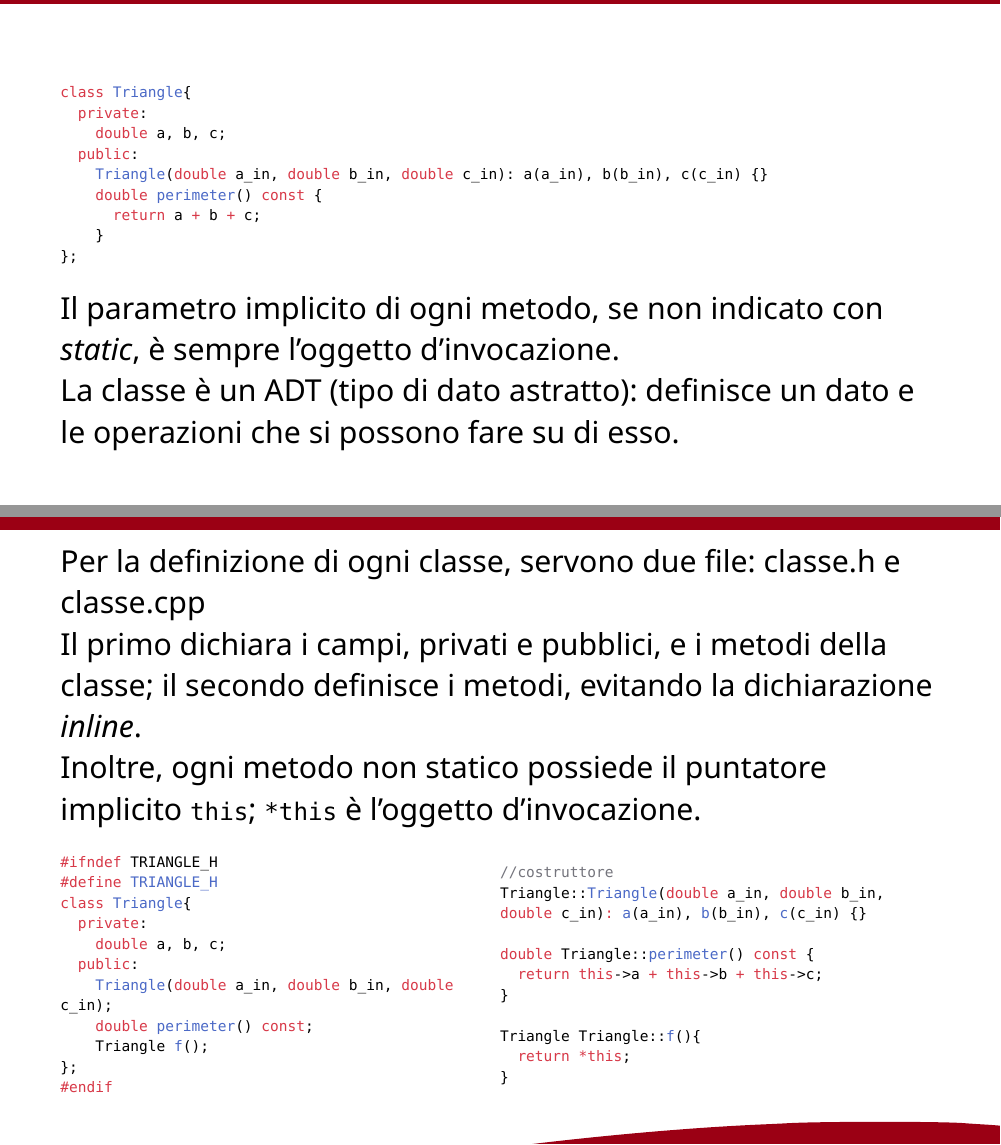
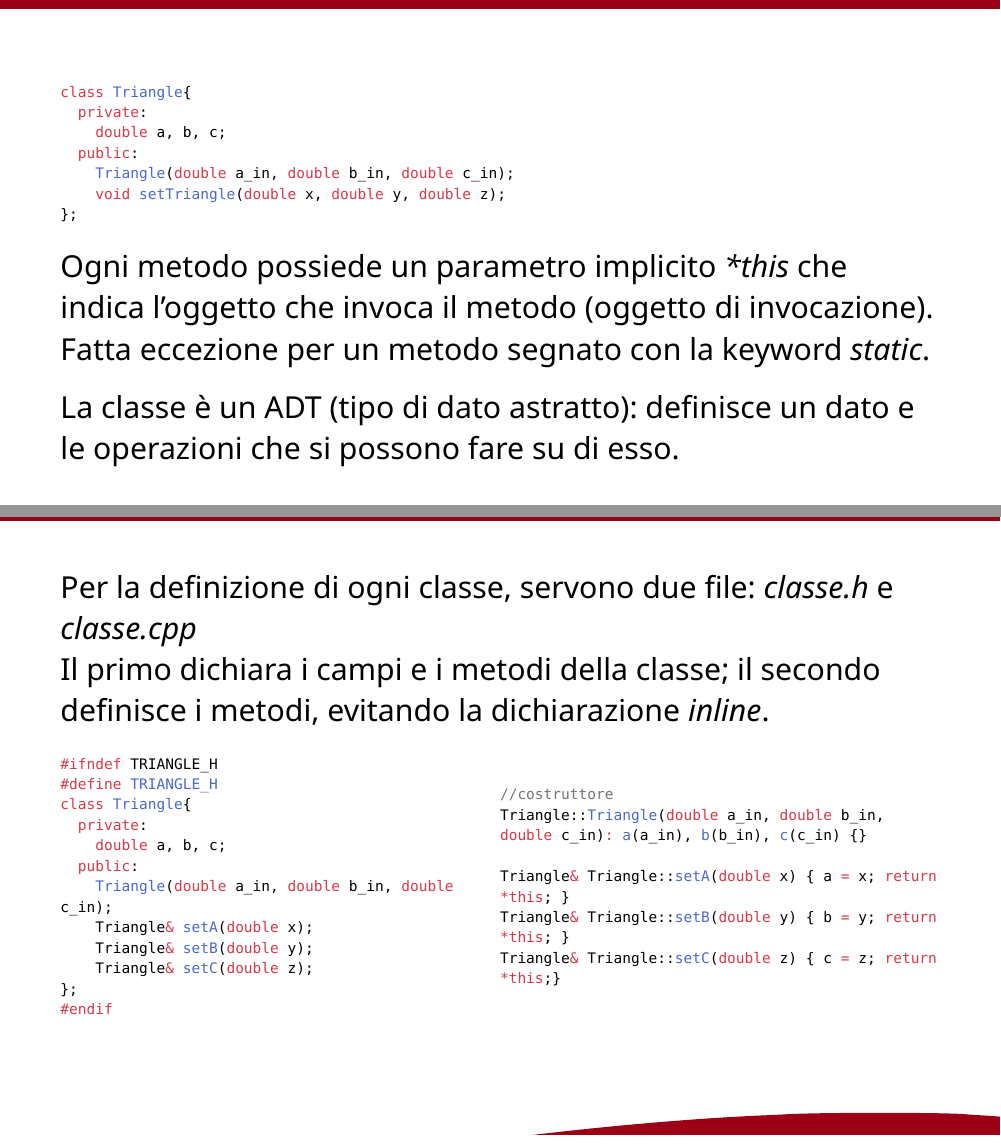
Before and after one commit to every-go/Tutorato_PAO, a Typst document (Presentazioni/Tutorato_1/Tutorato1.typ): two parts of pages 2 and 4 of 20 before the commit and two parts of pages 2 and 4 of 22 after it, joined at a grey line, cut so that both start at the same text. The pictures show the PDF file Presentazioni/Tutorato_1/Tutorato1.pdf that the author committed with the source.

Commit message:
Aggiornamento sito

````diff
--- a/Presentazioni/Tutorato_1/Tutorato1.typ
+++ b/Presentazioni/Tutorato_1/Tutorato1.typ
@@ -17,11 +17,9 @@
       private:
         double a, b, c;
       public:
-        Triangle(double a_in, double b_in, double c_in): a(a_in), b(b_in), c(c_in) {}
-        double perimeter() const {
-          return a + b + c;
-        }
+        Triangle(double a_in, double b_in, double c_in);
+        void setTriangle(double x, double y, double z);
     };
     ```
   ]
-  Il parametro implicito di ogni metodo, se non indicato con _static_, è sempre l'oggetto d'invocazione.\
+  Ogni metodo possiede un parametro implicito _\*this_ che indica l'oggetto che invoca il metodo (oggetto di invocazione). Fatta eccezione per un metodo segnato con la keyword _static_.
@@ -44,9 +42,8 @@
 ]
 
 #slide(title: "Modularizzazione")[
-  Per la definizione di ogni classe, servono due file: classe.h e classe.cpp\
-  Il primo dichiara i campi, privati e pubblici, e i metodi della classe; il secondo definisce i metodi, evitando la dichiarazione _inline_.\
-  Inoltre, ogni metodo non statico possiede il puntatore implicito `this`; `*this` è l'oggetto d'invocazione.
+  Per la definizione di ogni classe, servono due file: _classe.h_ e _classe.cpp_\
+  Il primo dichiara i campi e i metodi della classe; il secondo definisce i metodi, evitando la dichiarazione _inline_.\
   #grid(
     columns: (50%, 50%),
     [
@@ -60,8 +57,9 @@
             double a, b, c;
           public:
             Triangle(double a_in, double b_in, double c_in);
-            double perimeter() const;
-            Triangle f();
+            Triangle& setA(double x);
+            Triangle& setB(double y);
+            Triangle& setC(double z);
         };
         #endif
         ```
@@ -74,13 +72,9 @@
         //costruttore
         Triangle::Triangle(double a_in, double b_in, double c_in): a(a_in), b(b_in), c(c_in) {}
 
-        double Triangle::perimeter() const {
-          return this->a + this->b + this->c;
-        }
-
-        Triangle Triangle::f(){
-          return *this;
-        }
+        Triangle& Triangle::setA(double x) { a = x; return *this; }
+        Triangle& Triangle::setB(double y) { b = y; return *this; }
+        Triangle& Triangle::setC(double z) { c = z; return *this;}
         ```
       ]
     ]
@@ -99,4 +93,4 @@
     ```cpp
     class Triangle{
       private: double a, b, c;
-      public: Triangle(double a_in = 5, double b_in = 3, double c_in = 4);
+      public: Triangle(double a_in, double b_in, double c_in = 4);
@@ -102,0 +110,4 @@
+    Triangle(double a_in, double b_in, double c_in) {
+      a = a_in;
+      b = b_in;
+      c = c_in;
@@ -102,0 +134,2 @@
+    class Triangle{
+      private: double a, b, c;
@@ -176,4 +254,0 @@
-    class Triangle{
-      private: double a, b, c;
-      public:
-        double perimeter() const { return a + b + c; }  // non modifica a, b, c
````
Also changed, not shown: Presentazioni/Tutorato_1/Tutorato1.pdf, Presentazioni/Tutorato_1/Tutorato1.typ (142 more changed lines), 1 other file.
